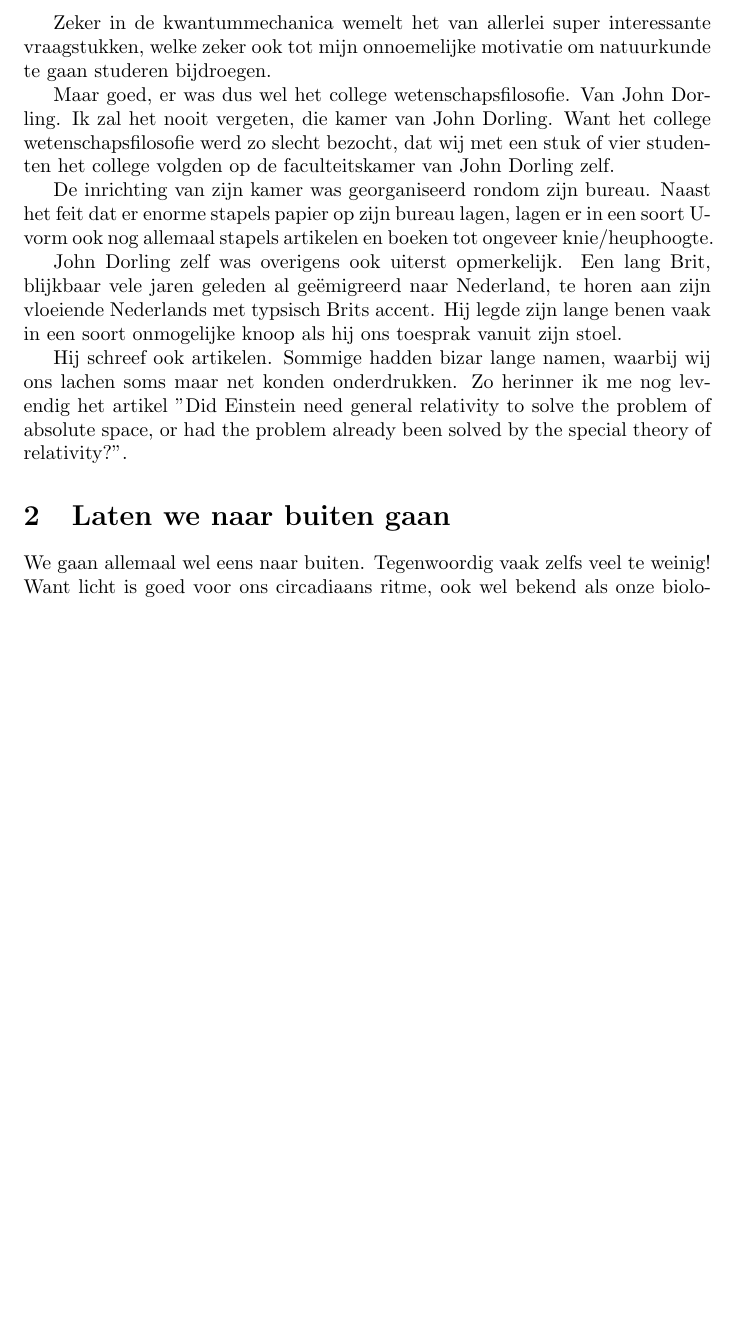
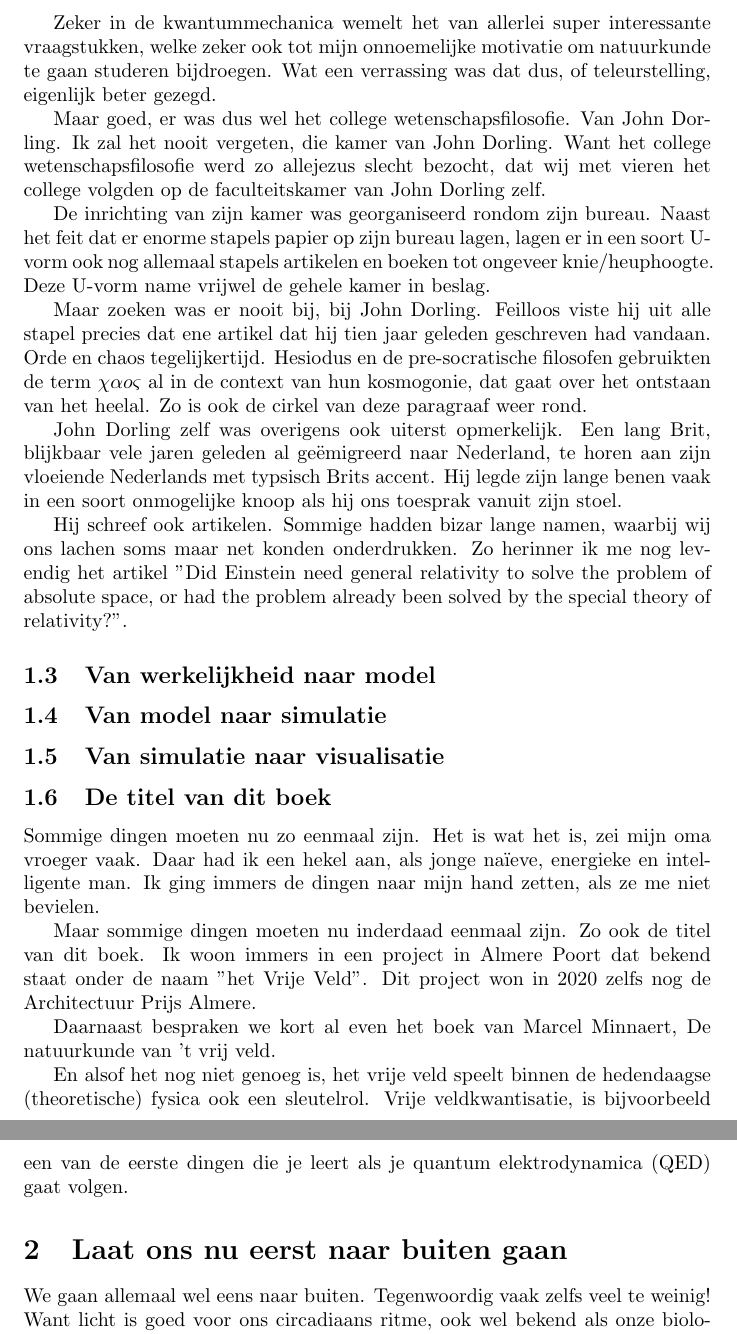
Before and after one commit to zhendrikse/simulaties-uit-het-vrije-veld, a LaTeX document (boek.tex): part of page 2 of 4 before the commit and two parts of pages 2 and 3 of 5 after it, the two joined at a grey line, cut so that both start at the same text, the shorter picture padded with empty space. Compiled offline with pdfLaTeX.

Commit message:
Changes from papeeria

```diff
--- a/boek.tex
+++ b/boek.tex
@@ -69,17 +70,25 @@ natuurkundige volbracht.
 
 Zeker in de kwantummechanica wemelt het van allerlei super interessante
 vraagstukken, welke zeker ook tot mijn onnoemelijke motivatie om natuurkunde
-te gaan studeren bijdroegen.
+te gaan studeren bijdroegen. Wat een verrassing was dat dus, of teleurstelling,
+eigenlijk beter gezegd.
 
 Maar goed, er was dus wel het college wetenschapsfilosofie. Van John Dorling.
 Ik zal het nooit vergeten, die kamer van John Dorling. Want het college
-wetenschapsfilosofie werd zo slecht bezocht, dat wij met een stuk of vier
-studenten het college volgden op de faculteitskamer van John Dorling zelf.
+wetenschapsfilosofie werd zo allejezus slecht bezocht, dat wij met vieren
+het college volgden op de faculteitskamer van John Dorling zelf.
 
 De inrichting van zijn kamer was georganiseerd rondom zijn bureau. Naast het
 feit dat er enorme stapels papier op zijn bureau lagen, lagen er in een
 soort U-vorm ook nog allemaal stapels artikelen en boeken tot ongeveer
-knie/heuphoogte.
+knie/heuphoogte. Deze U-vorm name vrijwel de gehele kamer in beslag.
+
+Maar zoeken was er nooit bij, bij John Dorling. Feilloos viste hij uit
+alle stapel precies dat ene artikel dat hij tien jaar geleden geschreven
+had vandaan. Orde en chaos tegelijkertijd. Hesiodus en de pre-socratische
+filosofen gebruikten de term $\chi\alpha o\varsigma$
+al in de context van hun kosmogonie, dat gaat over het ontstaan van het heelal.
+Zo is ook de cirkel van deze paragraaf weer rond.
 
 John Dorling zelf was overigens ook uiterst opmerkelijk. Een lang Brit,
 blijkbaar vele jaren geleden al geëmigreerd naar Nederland, te horen aan
@@ -92,8 +101,34 @@ artikel "Did Einstein need general relativity to solve the problem of
 absolute space, or had the problem already been solved by the special theory
 of relativity?".
 
+\subsection{Van werkelijkheid naar model}
 
-\section{Laten we naar buiten gaan}
+\subsection{Van model naar simulatie}
+
+\subsection{Van simulatie naar visualisatie}
+
+
+\subsection{De titel van dit boek}
+
+Sommige dingen moeten nu zo eenmaal zijn. Het is wat het is, zei mijn oma
+vroeger vaak. Daar had ik een hekel aan, als jonge naïeve, energieke en
+intelligente man. Ik ging immers de dingen naar mijn hand zetten, als ze
+me niet bevielen.
+
+Maar sommige dingen moeten nu inderdaad eenmaal zijn. Zo ook de titel van
+dit boek. Ik woon immers in een project in Almere Poort dat bekend staat
+onder de naam "het Vrije Veld". Dit project won in 2020 zelfs nog de
+Architectuur Prijs Almere.
+
+Daarnaast bespraken we kort al even het boek van Marcel Minnaert,
+De natuurkunde van 't vrij veld.
+
+En alsof het nog niet genoeg is, het vrije veld speelt binnen de
+hedendaagse (theoretische) fysica ook een sleutelrol. Vrije veldkwantisatie,
+is bijvoorbeeld een van de eerste dingen die je leert als je quantum
+elektrodynamica (QED) gaat volgen.
+
+\section{Laat ons nu eerst naar buiten gaan}
 
 We gaan allemaal wel eens naar buiten. Tegenwoordig vaak zelfs veel te weinig!
 Want licht is goed voor ons circadiaans ritme, ook wel bekend als onze
```
Also changed, not shown: boek.tex (3 more changed lines).
